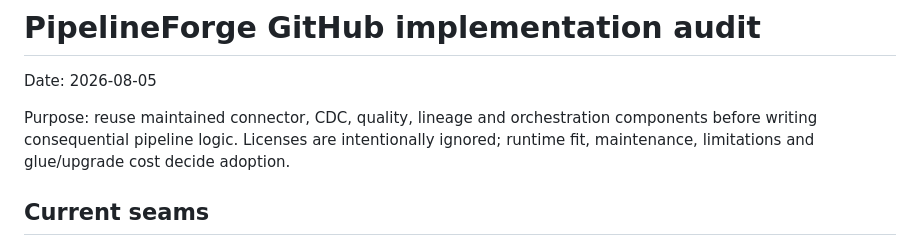
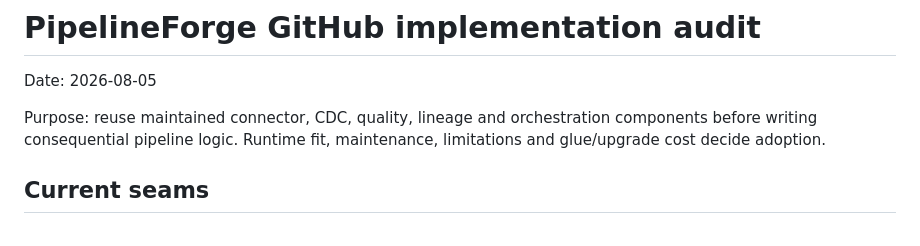
Before and after one commit to sutasmantas/data-pipeline-reconciliation, a Markdown page: GITHUB_IMPLEMENTATION_AUDIT.md, the part around the change. Drawn GitHub-style.

Commit message:
Drop the licence-policy sentence from the implementation audit
The sentence stated an accurate internal scoping rule, but on a public profile a reader without that context can read it as carelessness about third-party IP rather than a decision about where audit effort goes.

```diff
--- a/GITHUB_IMPLEMENTATION_AUDIT.md
+++ b/GITHUB_IMPLEMENTATION_AUDIT.md
@@ -2,7 +2,7 @@
 
 Date: 2026-08-05
 
-Purpose: reuse maintained connector, CDC, quality, lineage and orchestration components before writing consequential pipeline logic. Licenses are intentionally ignored; runtime fit, maintenance, limitations and glue/upgrade cost decide adoption.
+Purpose: reuse maintained connector, CDC, quality, lineage and orchestration components before writing consequential pipeline logic. Runtime fit, maintenance, limitations and glue/upgrade cost decide adoption.
 
 ## Current seams
 
```
